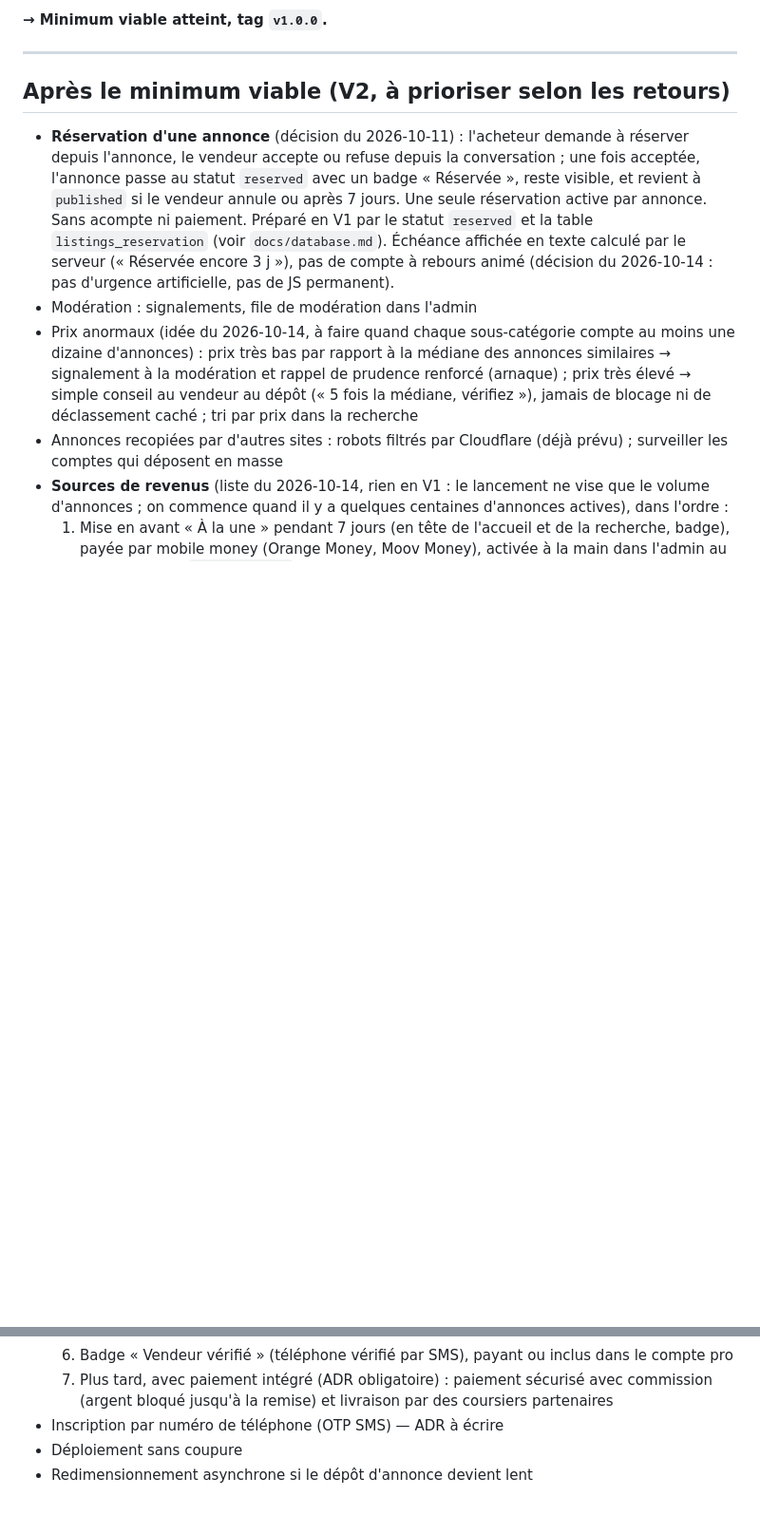
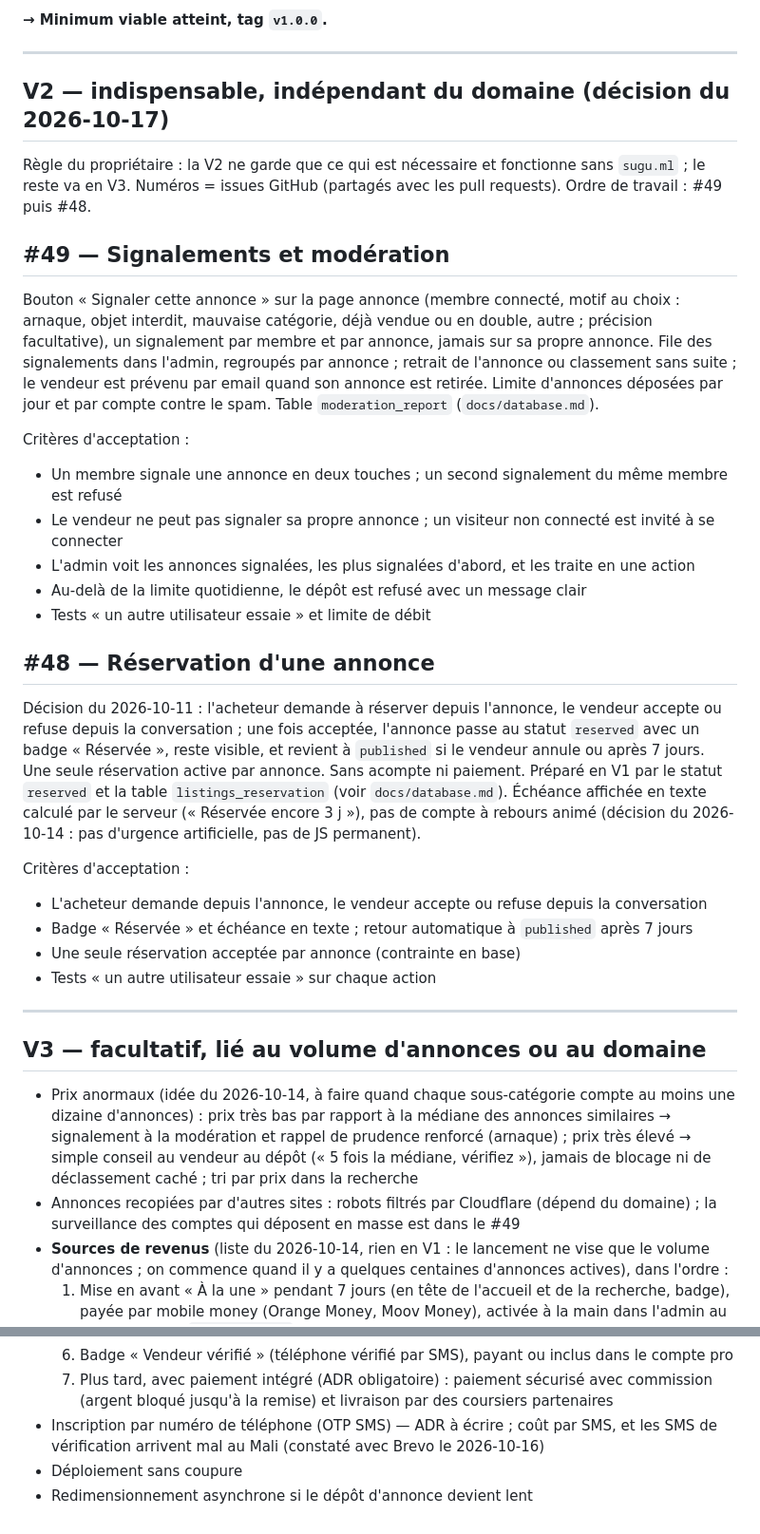
Before and after one commit to tijjanismk/sugu, a Markdown page: docs/tickets.md, 2 parts joined by grey strips. Shown at 95% size. Rendered like a GitHub page; blank space fills up the shorter version.

Commit message:
docs(tickets): V2 indépendante du domaine, le reste en V3 (#50)
Décision du propriétaire (2026-10-17) : la V2 ne garde que
l'indispensable qui fonctionne sans `sugu.ml`, le reste passe en V3.

- **V2** : #49 Signalements et modération (avec limite de dépôt par
jour), puis #48 Réservation — issues créées avec leurs critères
d'acceptation
- **V3** : prix anormaux, robots copieurs (Cloudflare), sources de
revenus, inscription par SMS, déploiement sans coupure,
redimensionnement asynchrone
- `CONTEXT.md` mis à jour

Documentation seule.

🤖 Generated with [Claude Code](https://claude.com/claude-code)

Co-authored-by: Claude Opus 5.5 <noreply@anthropic.com>

```diff
--- a/docs/tickets.md
+++ b/docs/tickets.md
@@ -331,24 +331,55 @@ Critères d'acceptation :
 
 ---
 
-## Après le minimum viable (V2, à prioriser selon les retours)
+## V2 — indispensable, indépendant du domaine (décision du 2026-10-17)
 
-- **Réservation d'une annonce** (décision du 2026-10-11) : l'acheteur demande à
-  réserver depuis l'annonce, le vendeur accepte ou refuse depuis la conversation ;
-  une fois acceptée, l'annonce passe au statut `reserved` avec un badge « Réservée »,
-  reste visible, et revient à `published` si le vendeur annule ou après 7 jours.
-  Une seule réservation active par annonce. Sans acompte ni paiement. Préparé en V1
-  par le statut `reserved` et la table `listings_reservation` (voir `docs/database.md`).
-  Échéance affichée en texte calculé par le serveur (« Réservée encore 3 j »), pas de compte à
-  rebours animé (décision du 2026-10-14 : pas d'urgence artificielle, pas de JS permanent).
-- Modération : signalements, file de modération dans l'admin
+Règle du propriétaire : la V2 ne garde que ce qui est nécessaire et fonctionne sans `sugu.ml` ;
+le reste va en V3. Numéros = issues GitHub (partagés avec les pull requests). Ordre de travail : #49 puis #48.
+
+## #49 — Signalements et modération
+
+Bouton « Signaler cette annonce » sur la page annonce (membre connecté, motif au choix :
+arnaque, objet interdit, mauvaise catégorie, déjà vendue ou en double, autre ; précision
+facultative), un signalement par membre et par annonce, jamais sur sa propre annonce. File des
+signalements dans l'admin, regroupés par annonce ; retrait de l'annonce ou classement sans
+suite ; le vendeur est prévenu par email quand son annonce est retirée. Limite d'annonces
+déposées par jour et par compte contre le spam. Table `moderation_report` (`docs/database.md`).
+
+Critères d'acceptation :
+- Un membre signale une annonce en deux touches ; un second signalement du même membre est refusé
+- Le vendeur ne peut pas signaler sa propre annonce ; un visiteur non connecté est invité à se connecter
+- L'admin voit les annonces signalées, les plus signalées d'abord, et les traite en une action
+- Au-delà de la limite quotidienne, le dépôt est refusé avec un message clair
+- Tests « un autre utilisateur essaie » et limite de débit
+
+## #48 — Réservation d'une annonce
+
+Décision du 2026-10-11 : l'acheteur demande à
+réserver depuis l'annonce, le vendeur accepte ou refuse depuis la conversation ;
+une fois acceptée, l'annonce passe au statut `reserved` avec un badge « Réservée »,
+reste visible, et revient à `published` si le vendeur annule ou après 7 jours.
+Une seule réservation active par annonce. Sans acompte ni paiement. Préparé en V1
+par le statut `reserved` et la table `listings_reservation` (voir `docs/database.md`).
+Échéance affichée en texte calculé par le serveur (« Réservée encore 3 j »), pas de compte à
+rebours animé (décision du 2026-10-14 : pas d'urgence artificielle, pas de JS permanent).
+
+Critères d'acceptation :
+- L'acheteur demande depuis l'annonce, le vendeur accepte ou refuse depuis la conversation
+- Badge « Réservée » et échéance en texte ; retour automatique à `published` après 7 jours
+- Une seule réservation acceptée par annonce (contrainte en base)
+- Tests « un autre utilisateur essaie » sur chaque action
+
+---
+
+## V3 — facultatif, lié au volume d'annonces ou au domaine
+
 - Prix anormaux (idée du 2026-10-14, à faire quand chaque sous-catégorie compte au moins une
   dizaine d'annonces) : prix très bas par rapport à la médiane des annonces similaires →
   signalement à la modération et rappel de prudence renforcé (arnaque) ; prix très élevé →
   simple conseil au vendeur au dépôt (« 5 fois la médiane, vérifiez »), jamais de blocage ni de
   déclassement caché ; tri par prix dans la recherche
-- Annonces recopiées par d'autres sites : robots filtrés par Cloudflare (déjà prévu) ;
-  surveiller les comptes qui déposent en masse
+- Annonces recopiées par d'autres sites : robots filtrés par Cloudflare (dépend du domaine) ;
+  la surveillance des comptes qui déposent en masse est dans le #49
 - **Sources de revenus** (liste du 2026-10-14, rien en V1 : le lancement ne vise que le volume
   d'annonces ; on commence quand il y a quelques centaines d'annonces actives), dans l'ordre :
   1. Mise en avant « À la une » pendant 7 jours (en tête de l'accueil et de la recherche, badge),
@@ -364,6 +395,7 @@ Critères d'acceptation :
   6. Badge « Vendeur vérifié » (téléphone vérifié par SMS), payant ou inclus dans le compte pro
   7. Plus tard, avec paiement intégré (ADR obligatoire) : paiement sécurisé avec commission
      (argent bloqué jusqu'à la remise) et livraison par des coursiers partenaires
-- Inscription par numéro de téléphone (OTP SMS) — ADR à écrire
+- Inscription par numéro de téléphone (OTP SMS) — ADR à écrire ; coût par SMS, et les SMS de
+  vérification arrivent mal au Mali (constaté avec Brevo le 2026-10-16)
 - Déploiement sans coupure
 - Redimensionnement asynchrone si le dépôt d'annonce devient lent
```
Also changed, not shown: CONTEXT.md (+6 -6 lines).
